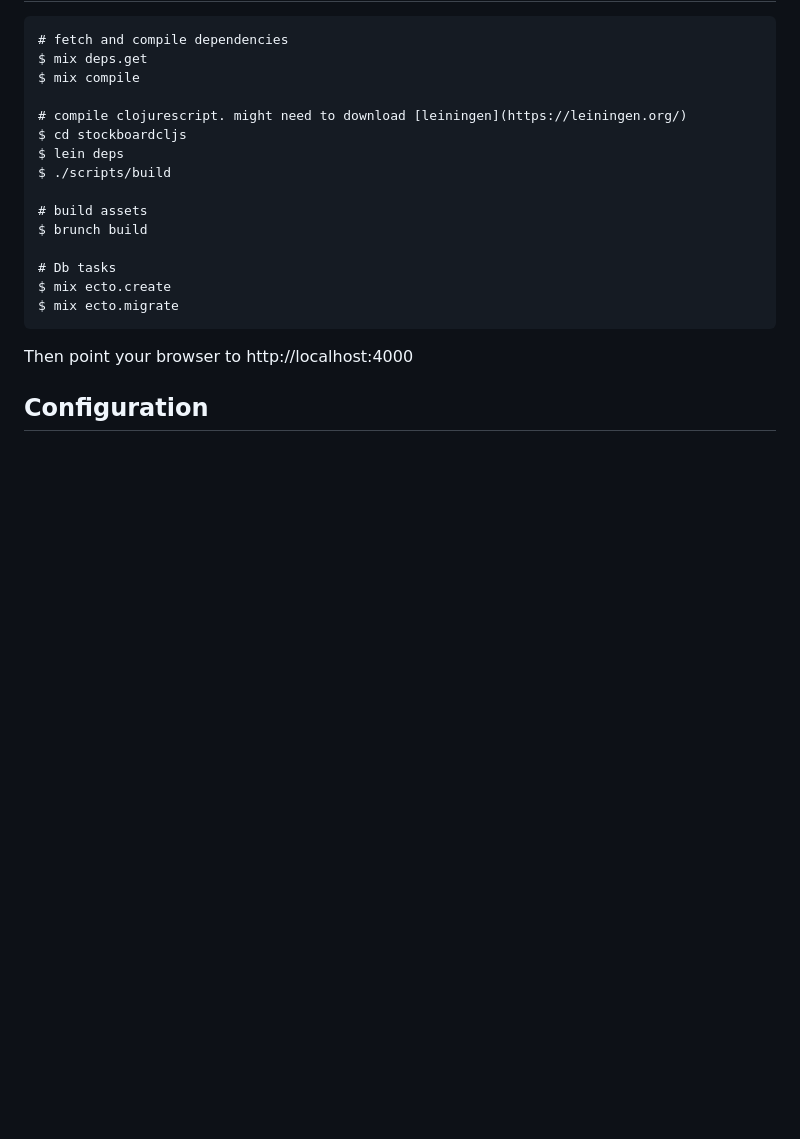
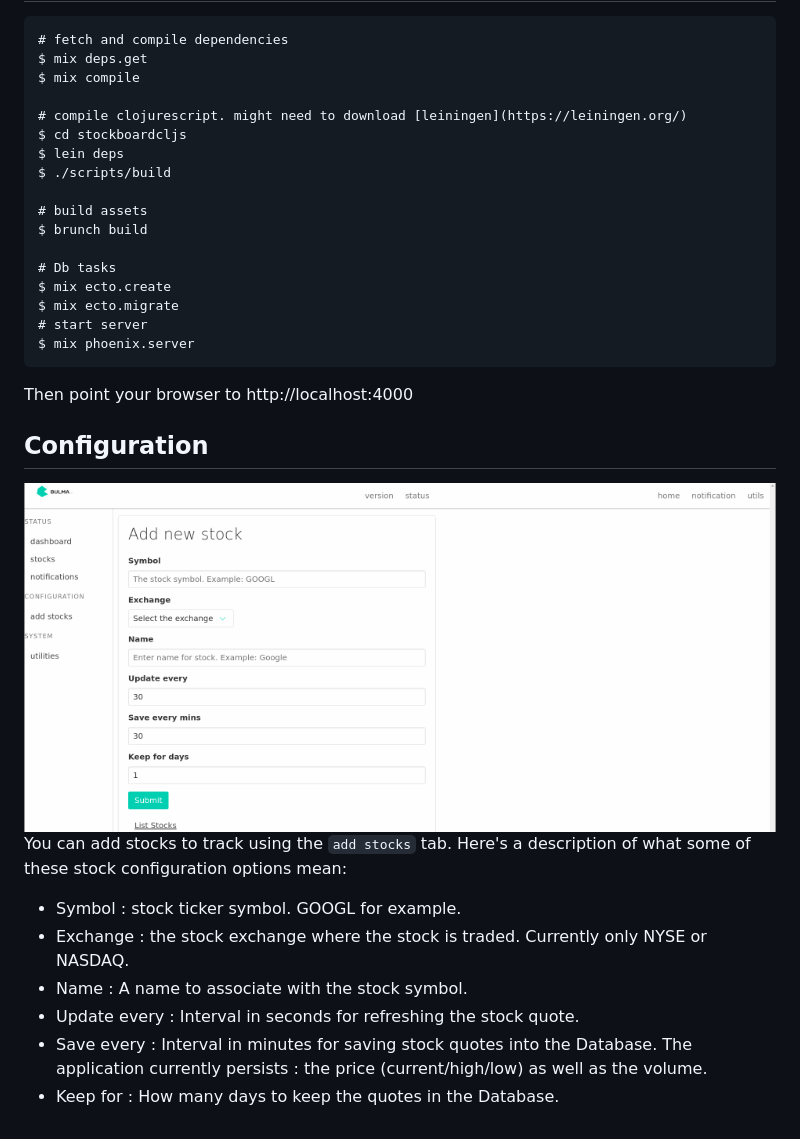
Before and after one commit to bass3m/stockboard, a Markdown page: README.md, the part around the change. Rendered like a GitHub page; pictures changed too: images/stock_cfg.png (added); blank space fills up the shorter version.

Commit message:
stockboard : readme updates

````diff
--- a/README.md
+++ b/README.md
@@ -27,8 +27,20 @@ $ brunch build
 # Db tasks
 $ mix ecto.create
 $ mix ecto.migrate
+# start server
+$ mix phoenix.server
 ```
 
 Then point your browser to http://localhost:4000
 
 ## Configuration
+
+![Stock quote configuration screenshot](https://github.com/bass3m/stockboard/blob/master/images/stock_cfg.png)
+You can add stocks to track using the `add stocks` tab.
+Here's a description of what some of these stock configuration options mean:
+  * Symbol : stock ticker symbol. GOOGL for example.
+  * Exchange : the stock exchange where the stock is traded. Currently only NYSE or NASDAQ.
+  * Name : A name to associate with the stock symbol.
+  * Update every : Interval in seconds for refreshing the stock quote.
+  * Save every : Interval in minutes for saving stock quotes into the Database. The application currently persists : the price (current/high/low) as well as the volume.
+  * Keep for : How many days to keep the quotes in the Database.
````
